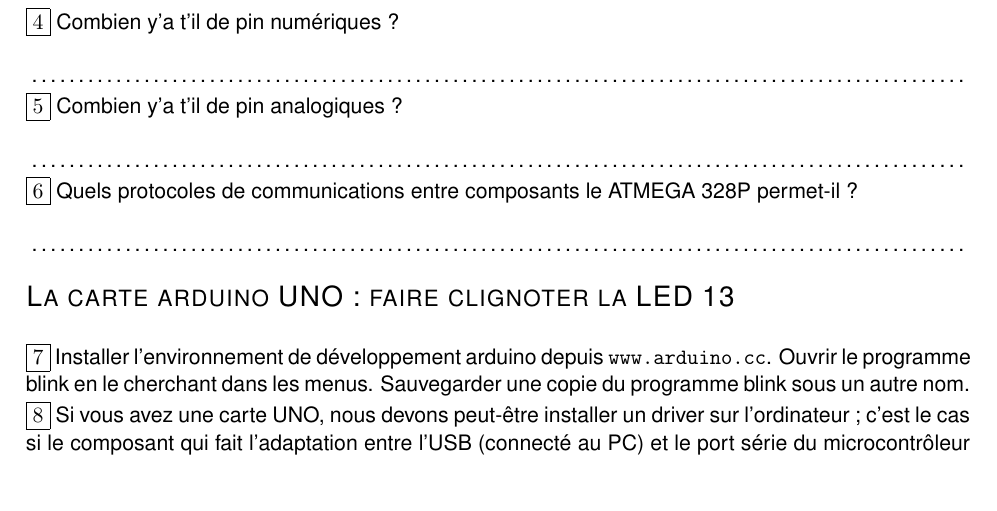
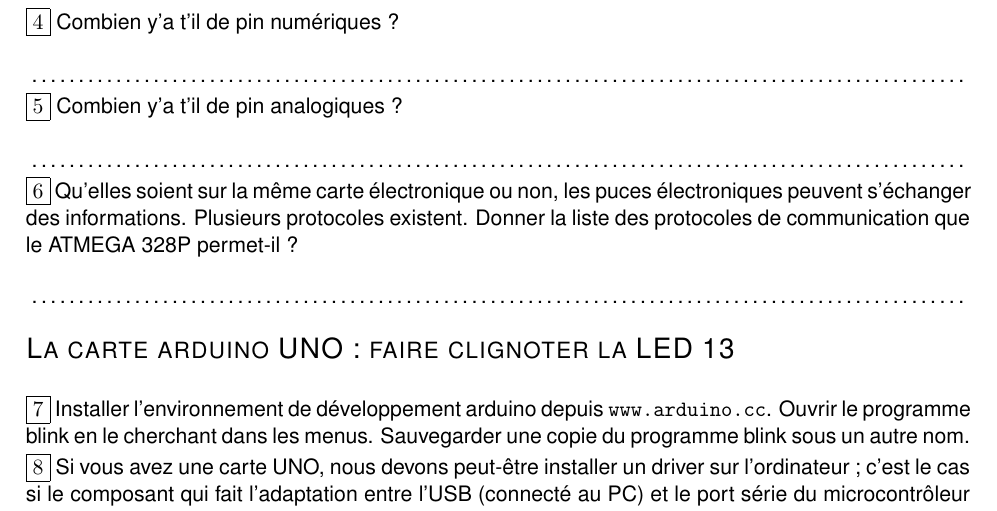
Before and after one commit to Kikinous/TP_arduino, a LaTeX document (0-blink/sujet.tex): part of page 2 of 7, cut so that both start at the same text, the shorter picture padded with empty space. Compiled offline with pdfLaTeX.

Commit message:
Correction question 6 du sujet introduction 1

```diff
--- a/0-blink/sujet.tex
+++ b/0-blink/sujet.tex
@@ -241,7 +241,8 @@ Pour cette partie, une recherche sur internet d'informations pertinente est néc
 \question Combien y'a t'il de pin analogiques ?
 \reponse
 
-\question Quels protocoles de communications entre composants le ATMEGA 328P permet-il ?
+\question Qu'elles soient sur la même carte électronique ou non, les puces électroniques peuvent s'échanger des informations. Plusieurs protocoles existent.
+Donner la liste des protocoles de communication que le ATMEGA 328P permet-il ?
 \reponse
 
 %}}}
```
Also changed, not shown: 0-blink/sujet.pdf, doc/DELAGRAVE-programmation_arduino.pdf (added), doc/Invoice_171026001066020714-3.pdf (added), intro-1_blink.pdf (added), intro-2_bouton.pdf (added), 0-blink/sujet.tex (1 more changed lines), 6 other files.
